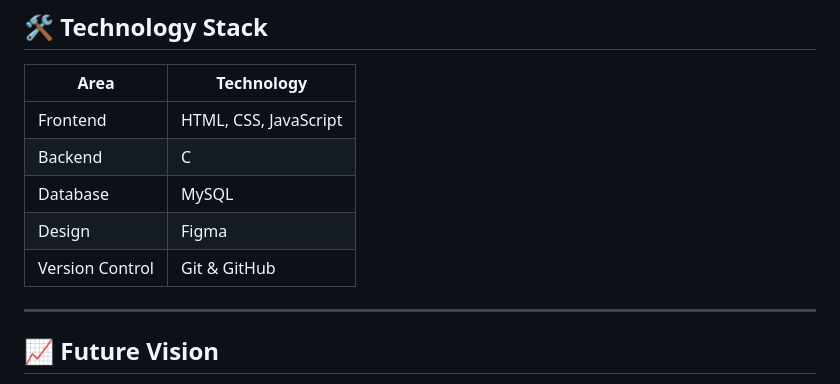
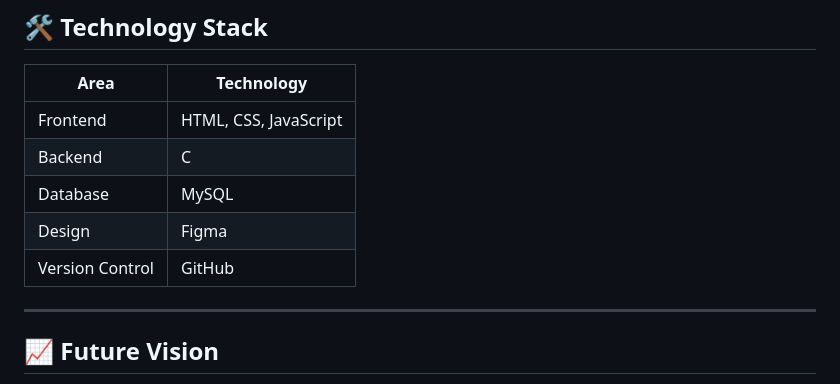
Before and after one commit to VictorCMagal/SUKA-Mania, a Markdown page: README.md, the part around the change. Rendered like a GitHub page.

Commit message:
Atualizar o README.md

```diff
--- a/README.md
+++ b/README.md
@@ -88,7 +88,7 @@ Users can visualize their contribution toward reducing environmental pollution a
 | Backend         | C                   |
 | Database        | MySQL                 |
 | Design          | Figma                 |
-| Version Control | Git & GitHub          |
+| Version Control | GitHub          |
 
 ---
 
```
